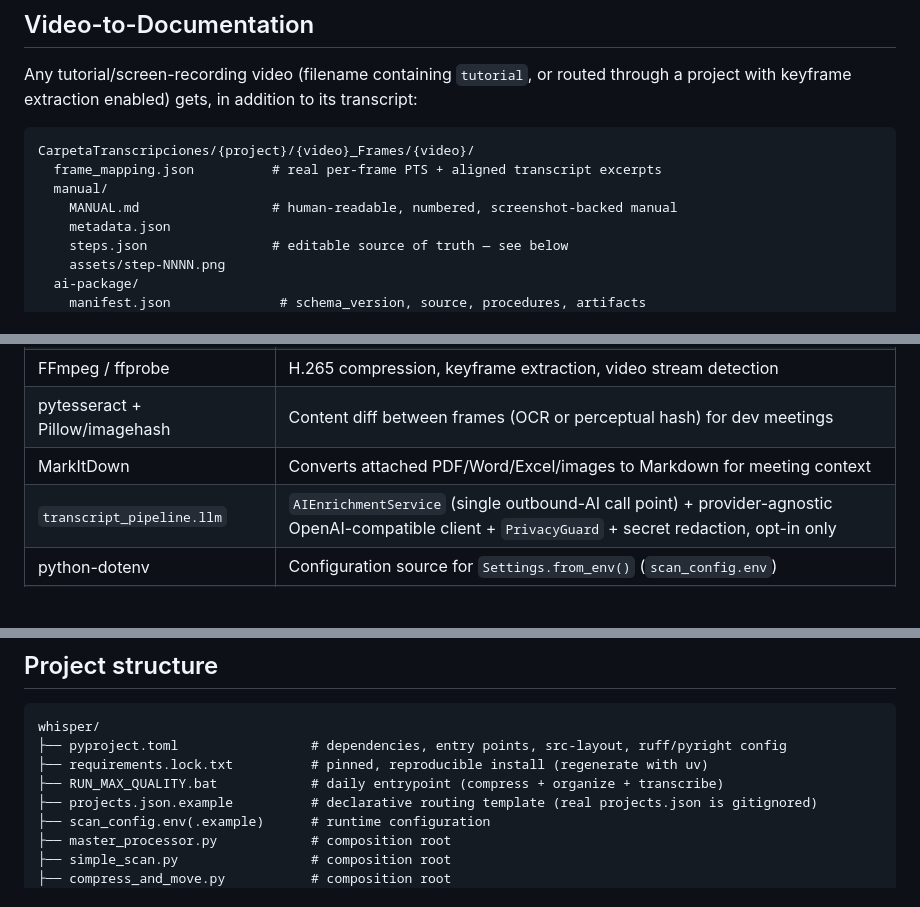
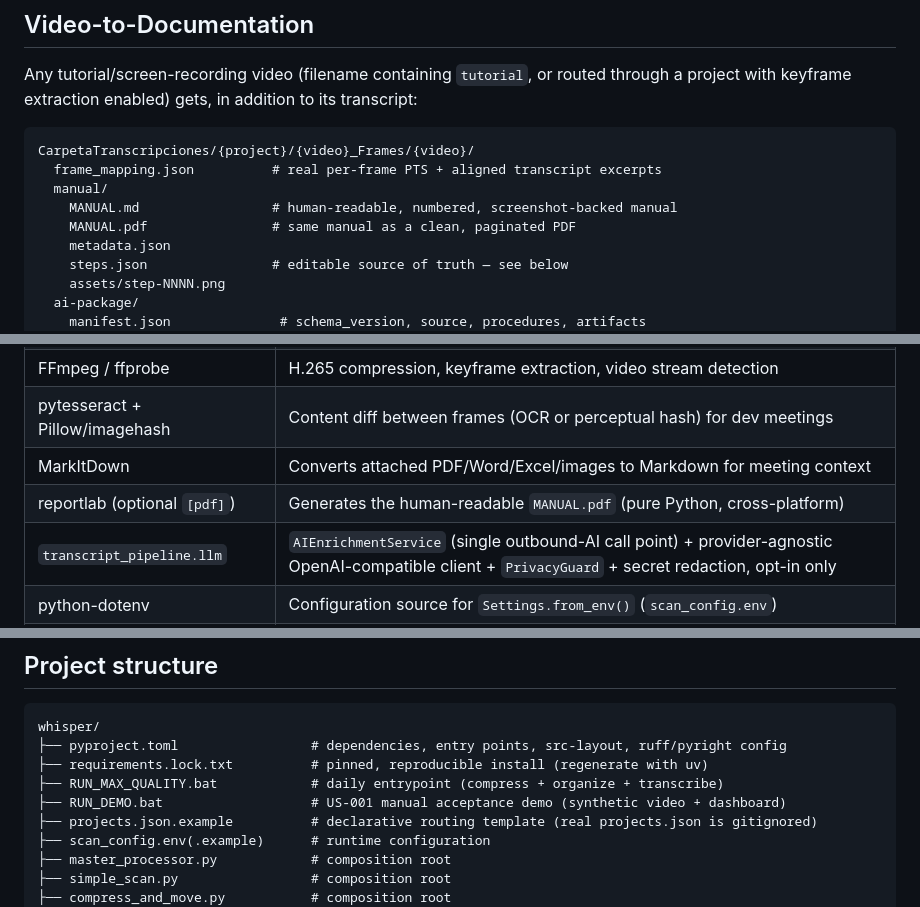
Before and after one commit to jagzao/zo_whisper2, a Markdown page: README.md, 3 parts joined by grey strips. Rendered like a GitHub page; blank space fills up the shorter version.

```diff
--- a/README.md
+++ b/README.md
@@ -41,6 +68,7 @@ CarpetaTranscripciones/{project}/{video}_Frames/{video}/
   frame_mapping.json          # real per-frame PTS + aligned transcript excerpts
   manual/
     MANUAL.md                 # human-readable, numbered, screenshot-backed manual
+    MANUAL.pdf                # same manual as a clean, paginated PDF
     metadata.json
     steps.json                # editable source of truth — see below
     assets/step-NNNN.png
@@ -219,6 +247,7 @@ flowchart LR
 | FFmpeg / ffprobe | H.265 compression, keyframe extraction, video stream detection |
 | pytesseract + Pillow/imagehash | Content diff between frames (OCR or perceptual hash) for dev meetings |
 | MarkItDown | Converts attached PDF/Word/Excel/images to Markdown for meeting context |
+| reportlab (optional `[pdf]`) | Generates the human-readable `MANUAL.pdf` (pure Python, cross-platform) |
 | `transcript_pipeline.llm` | `AIEnrichmentService` (single outbound-AI call point) + provider-agnostic OpenAI-compatible client + `PrivacyGuard` + secret redaction, opt-in only |
 | python-dotenv | Configuration source for `Settings.from_env()` (`scan_config.env`) |
 | pytest, ruff, pyright, pip-audit, gitleaks | Quality/security/typing/dependency/secret gates — see [Testing](#testing) |
@@ -242,6 +271,7 @@ whisper/
 ├── pyproject.toml                 # dependencies, entry points, src-layout, ruff/pyright config
 ├── requirements.lock.txt          # pinned, reproducible install (regenerate with uv)
 ├── RUN_MAX_QUALITY.bat            # daily entrypoint (compress + organize + transcribe)
+├── RUN_DEMO.bat                   # US-001 manual acceptance demo (synthetic video + dashboard)
 ├── projects.json.example          # declarative routing template (real projects.json is gitignored)
 ├── scan_config.env(.example)      # runtime configuration
 ├── master_processor.py            # composition root
```
Also changed, not shown: other parts of README.md (+62 -11 lines), CHANGELOG.md (+24 -0 lines), docs/marketing/generated-documentation.png (added), docs/marketing/hero-dashboard.png (added), docs/marketing/pipeline-evidence.png (added), 10 other files.
